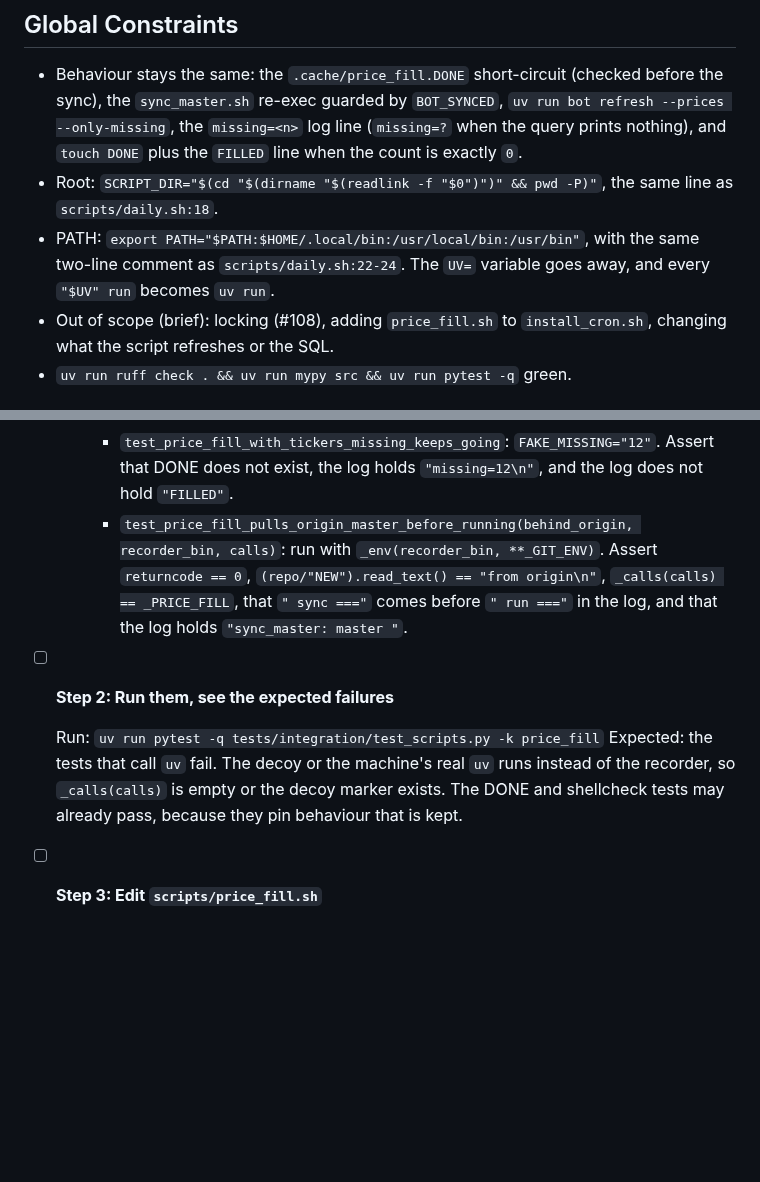
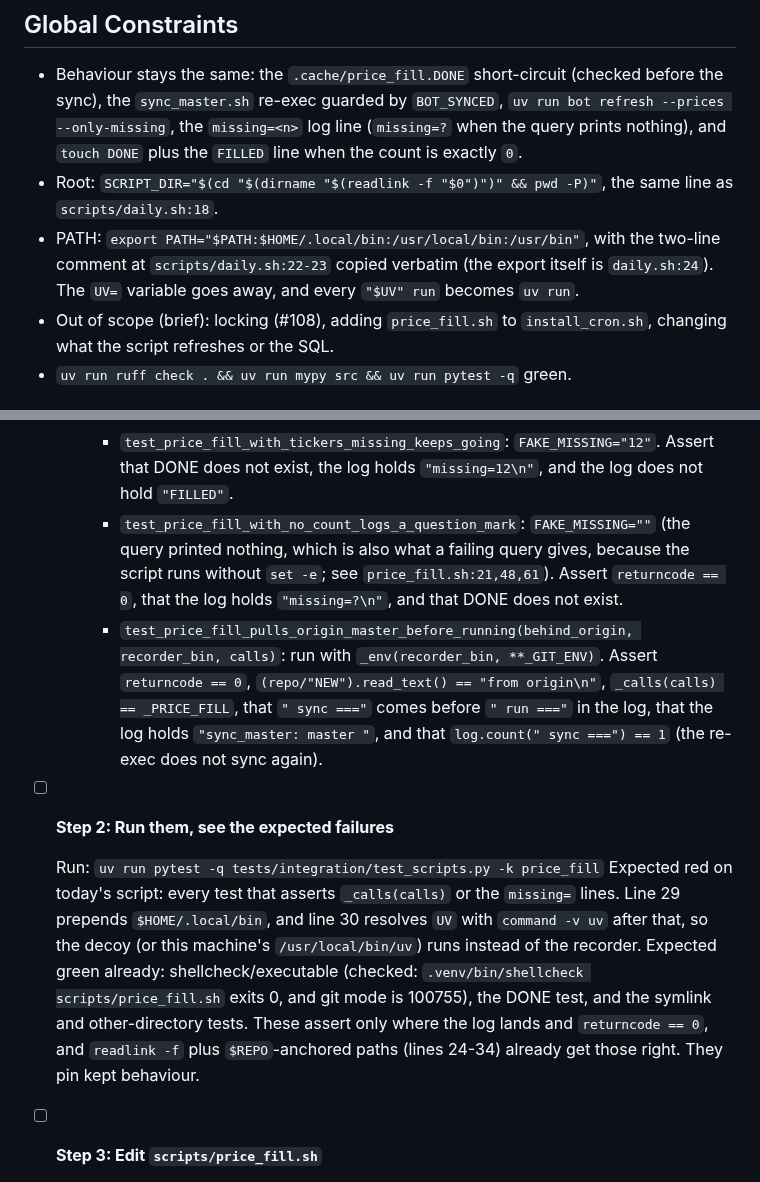
Before and after one commit to nicolas-ricc/damodaran, a Markdown page: docs/plans/2026-11-08-114-price-fill-env.md, 2 parts joined by grey strips. Drawn GitHub-style; blank space fills up the shorter version.

```diff
--- a/docs/plans/2026-11-08-114-price-fill-env.md
+++ b/docs/plans/2026-11-08-114-price-fill-env.md
@@ -14,7 +14,7 @@
 
 - Behaviour stays the same: the `.cache/price_fill.DONE` short-circuit (checked before the sync), the `sync_master.sh` re-exec guarded by `BOT_SYNCED`, `uv run bot refresh --prices --only-missing`, the `missing=<n>` log line (`missing=?` when the query prints nothing), and `touch DONE` plus the `FILLED` line when the count is exactly `0`.
 - Root: `SCRIPT_DIR="$(cd "$(dirname "$(readlink -f "$0")")" && pwd -P)"`, the same line as `scripts/daily.sh:18`.
-- PATH: `export PATH="$PATH:$HOME/.local/bin:/usr/local/bin:/usr/bin"`, with the same two-line comment as `scripts/daily.sh:22-24`. The `UV=` variable goes away, and every `"$UV" run` becomes `uv run`.
+- PATH: `export PATH="$PATH:$HOME/.local/bin:/usr/local/bin:/usr/bin"`, with the two-line comment at `scripts/daily.sh:22-23` copied verbatim (the export itself is `daily.sh:24`). The `UV=` variable goes away, and every `"$UV" run` becomes `uv run`.
 - Out of scope (brief): locking (#108), adding `price_fill.sh` to `install_cron.sh`, changing what the script refreshes or the SQL.
 - `uv run ruff check . && uv run mypy src && uv run pytest -q` green.
 
@@ -57,12 +66,13 @@
     - `test_price_fill_with_done_exits_0_without_uv`: create `repo/.cache/price_fill.DONE` first. Assert `returncode == 0`, `_calls(calls) == []`, and that the log does not exist (the short-circuit runs before the sync).
     - `test_price_fill_writes_done_when_nothing_is_missing`: `FAKE_MISSING="0"`. Assert `returncode == 0`, `_calls(calls) == _PRICE_FILL`, that DONE exists, and that the log holds `"missing=0\n"` and `"FILLED"`.
     - `test_price_fill_with_tickers_missing_keeps_going`: `FAKE_MISSING="12"`. Assert that DONE does not exist, the log holds `"missing=12\n"`, and the log does not hold `"FILLED"`.
-    - `test_price_fill_pulls_origin_master_before_running(behind_origin, recorder_bin, calls)`: run with `_env(recorder_bin, **_GIT_ENV)`. Assert `returncode == 0`, `(repo/"NEW").read_text() == "from origin\n"`, `_calls(calls) == _PRICE_FILL`, that `" sync ==="` comes before `" run ==="` in the log, and that the log holds `"sync_master: master "`.
+    - `test_price_fill_with_no_count_logs_a_question_mark`: `FAKE_MISSING=""` (the query printed nothing, which is also what a failing query gives, because the script runs without `set -e`; see `price_fill.sh:21,48,61`). Assert `returncode == 0`, that the log holds `"missing=?\n"`, and that DONE does not exist.
+    - `test_price_fill_pulls_origin_master_before_running(behind_origin, recorder_bin, calls)`: run with `_env(recorder_bin, **_GIT_ENV)`. Assert `returncode == 0`, `(repo/"NEW").read_text() == "from origin\n"`, `_calls(calls) == _PRICE_FILL`, that `" sync ==="` comes before `" run ==="` in the log, that the log holds `"sync_master: master "`, and that `log.count(" sync ===") == 1` (the re-exec does not sync again).
 
 - [ ] **Step 2: Run them, see the expected failures**
 
   Run: `uv run pytest -q tests/integration/test_scripts.py -k price_fill`
-  Expected: the tests that call `uv` fail. The decoy or the machine's real `uv` runs instead of the recorder, so `_calls(calls)` is empty or the decoy marker exists. The DONE and shellcheck tests may already pass, because they pin behaviour that is kept.
+  Expected red on today's script: every test that asserts `_calls(calls)` or the `missing=` lines. Line 29 prepends `$HOME/.local/bin`, and line 30 resolves `UV` with `command -v uv` after that, so the decoy (or this machine's `/usr/local/bin/uv`) runs instead of the recorder. Expected green already: shellcheck/executable (checked: `.venv/bin/shellcheck scripts/price_fill.sh` exits 0, and git mode is 100755), the DONE test, and the symlink and other-directory tests. These assert only where the log lands and `returncode == 0`, and `readlink -f` plus `$REPO`-anchored paths (lines 24-34) already get those right. They pin kept behaviour.
 
 - [ ] **Step 3: Edit `scripts/price_fill.sh`**
 
```
Also changed, not shown: other parts of docs/plans/2026-11-08-114-price-fill-env.md (+22 -0 lines).
